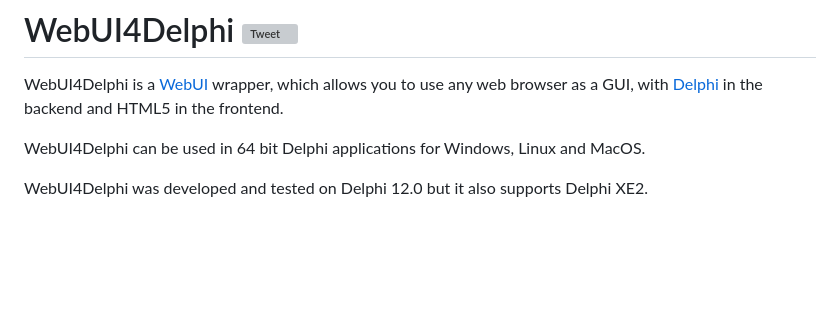
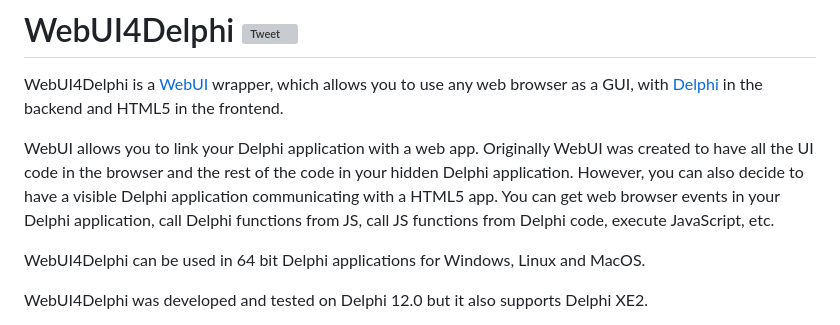
Before and after one commit to salvadordf/WebUI4Delphi, a Markdown page: README.md, the part around the change. GitHub-like rendering; blank space fills up the shorter version; grey boxes are pictures that could not be loaded.

```diff
--- a/README.md
+++ b/README.md
@@ -1,5 +1,8 @@
 # WebUI4Delphi [![Tweet](https://img.shields.io/twitter/url/http/shields.io.svg?style=social)](https://twitter.com/intent/tweet?text=Add%20WebUI4Delphi%20to%20your%20applications%20to%20use%20any%20web%20browser%20as%20a%20GUI%20in%20your%20application&url=https://github.com/salvadordf/WebUI4Delphi&via=briskbard&hashtags=WebUI4Delphi,delphi,webui)
 WebUI4Delphi is a [WebUI](https://github.com/webui-dev/webui) wrapper, which allows you to use any web browser as a GUI, with [Delphi](https://www.embarcadero.com/products/delphi/starter) in the backend and HTML5 in the frontend.
+
+WebUI allows you to link your Delphi application with a web app. Originally WebUI was created to have all the UI code in the browser and the rest of the code in your hidden Delphi application.
+However, you can also decide to have a visible Delphi application communicating with a HTML5 app. You can get web browser events in your Delphi application, call Delphi functions from JS, call JS functions from Delphi code, execute JavaScript, etc.
 
 WebUI4Delphi can be used in 64 bit Delphi applications for Windows, Linux and MacOS.
 
```
